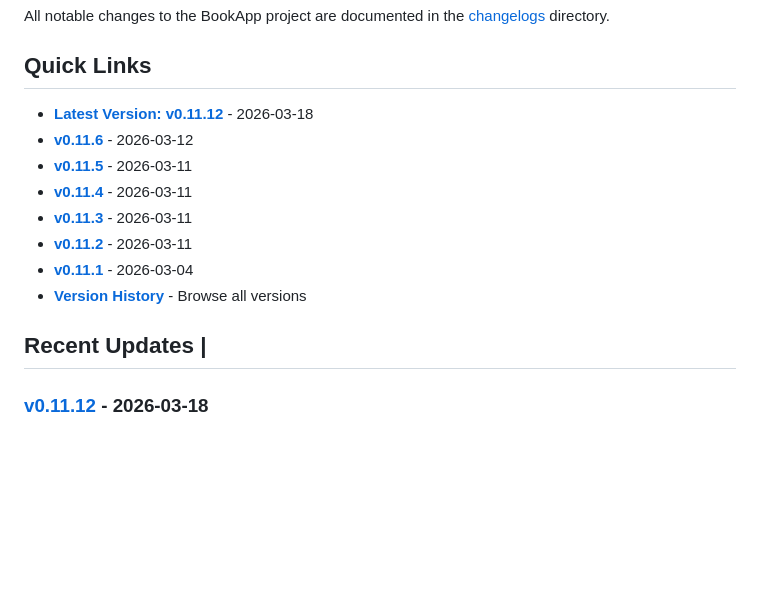
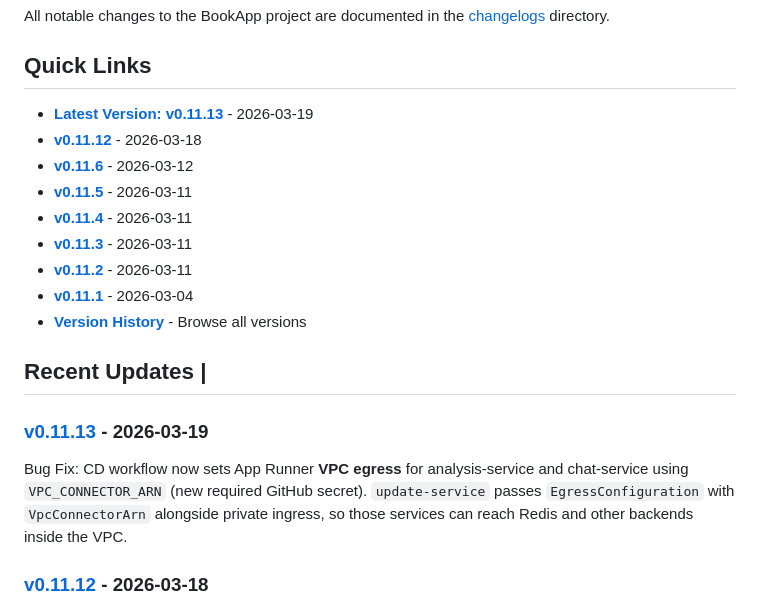
Before and after one commit to nntdesilva/BookApp, a Markdown page: CHANGELOG.md, the part around the change. GitHub-like rendering; blank space fills up the shorter version.

Commit message:
chore: add changelog for v0.11.13

```diff
--- a/CHANGELOG.md
+++ b/CHANGELOG.md
@@ -4,7 +4,8 @@ All notable changes to the BookApp project are documented in the [changelogs](./
 
 ## Quick Links
 
-- **[Latest Version: v0.11.12](./changelogs/v0.11.12.md)** - 2026-03-18
+- **[Latest Version: v0.11.13](./changelogs/v0.11.13.md)** - 2026-03-19
+- **[v0.11.12](./changelogs/v0.11.12.md)** - 2026-03-18
 - **[v0.11.6](./changelogs/v0.11.6.md)** - 2026-03-12
 - **[v0.11.5](./changelogs/v0.11.5.md)** - 2026-03-11
 - **[v0.11.4](./changelogs/v0.11.4.md)** - 2026-03-11
@@ -14,6 +15,10 @@ All notable changes to the BookApp project are documented in the [changelogs](./
 - **[Version History](./changelogs/README.md)** - Browse all versions
 
 ## Recent Updates |
+
+### [v0.11.13](./changelogs/v0.11.13.md) - 2026-03-19
+
+Bug Fix: CD workflow now sets App Runner **VPC egress** for analysis-service and chat-service using `VPC_CONNECTOR_ARN` (new required GitHub secret). `update-service` passes `EgressConfiguration` with `VpcConnectorArn` alongside private ingress, so those services can reach Redis and other backends inside the VPC.
 
 ### [v0.11.12](./changelogs/v0.11.12.md) - 2026-03-18
 
```
Also changed, not shown: changelogs/v0.11.13.md (added, +5 -0 lines).
